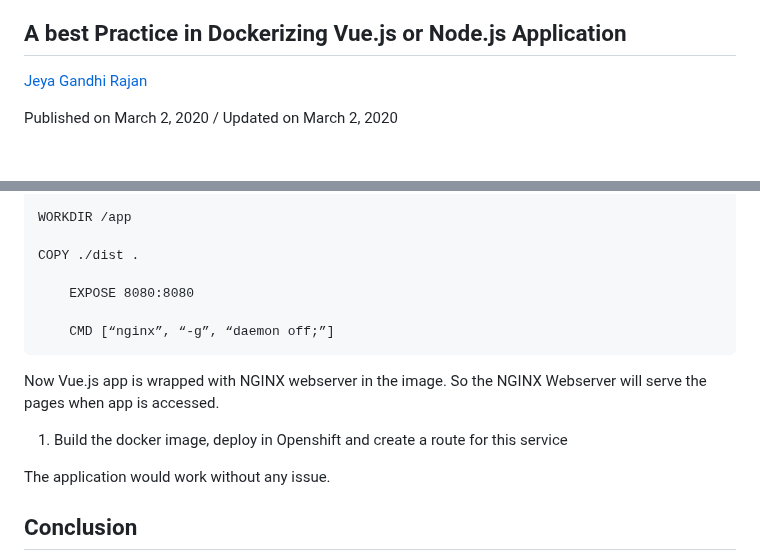
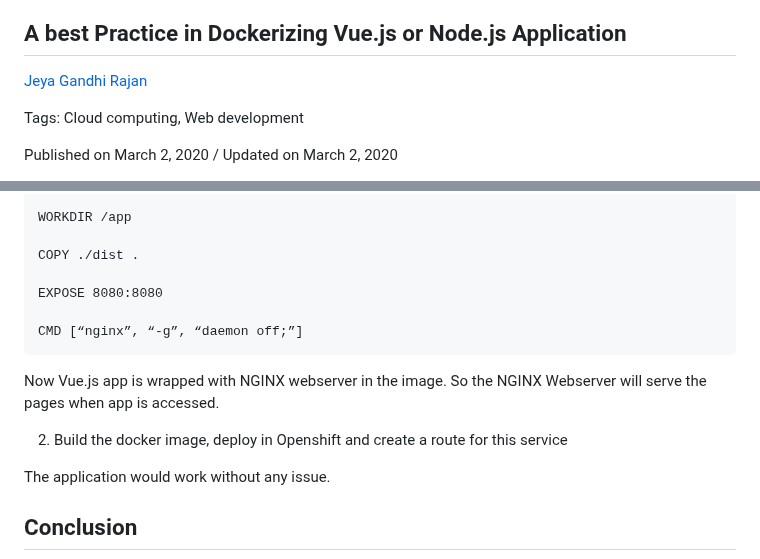
Before and after one commit to IBM/IBMDeveloper-recipes, a Markdown page: a-best-practice-in-dockerizing-vue-js-application/index.md, 2 parts joined by grey strips. Drawn GitHub-style; blank space fills up the shorter version.

Commit message:
init upload

````diff
--- a/a-best-practice-in-dockerizing-vue-js-application/index.md
+++ b/a-best-practice-in-dockerizing-vue-js-application/index.md
@@ -4,4 +4,6 @@
 
 [Jeya Gandhi Rajan](https://developer.ibm.com/recipes/author/jeyagandhi/)
 
+Tags: Cloud computing, Web development
+
 Published on March 2, 2020 / Updated on March 2, 2020
@@ -119,14 +123,14 @@ WORKDIR /app
 
 COPY ./dist .
 
-    EXPOSE 8080:8080
+EXPOSE 8080:8080
 
-    CMD [“nginx”, “-g”, “daemon off;”]
+CMD [“nginx”, “-g”, “daemon off;”]
 ```
 
 Now Vue.js app is wrapped with NGINX webserver in the image. So the NGINX Webserver will serve the pages when app is accessed.
 
-1. Build the docker image, deploy in Openshift and create a route for this service
+2. Build the docker image, deploy in Openshift and create a route for this service
 
 The application would work without any issue.
 
````
Also changed, not shown: other parts of a-best-practice-in-dockerizing-vue-js-application/index.md (+2 -0 lines), a-best-practice-in-dockerizing-vue-js-application/images/image1.png (added).
